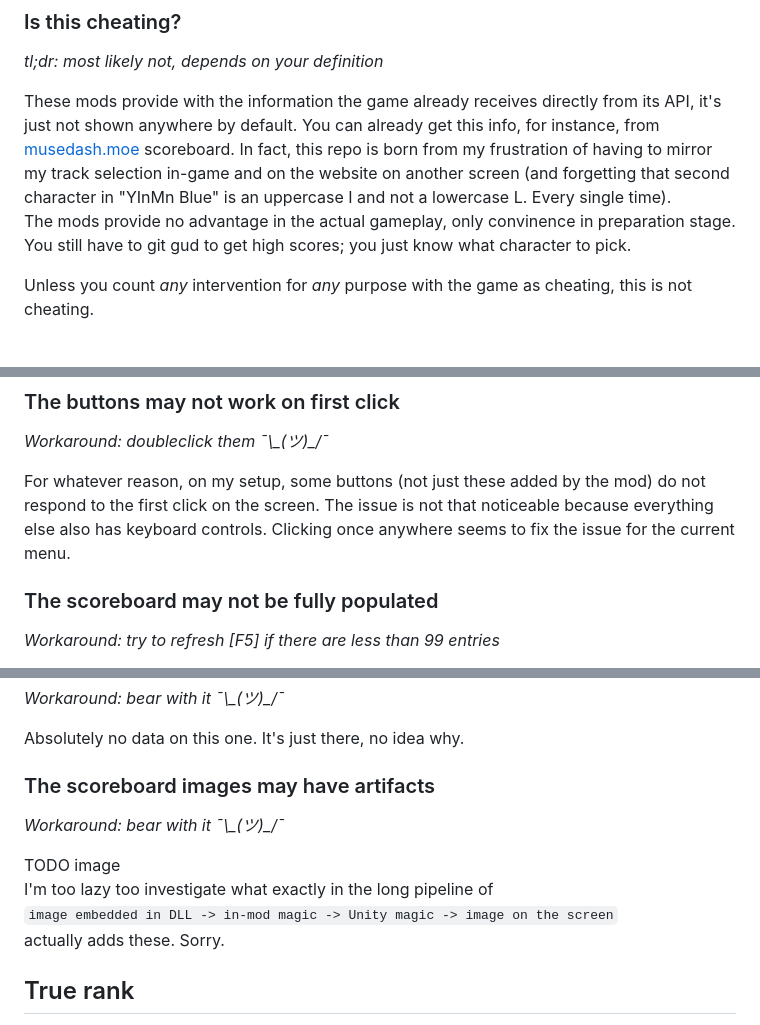
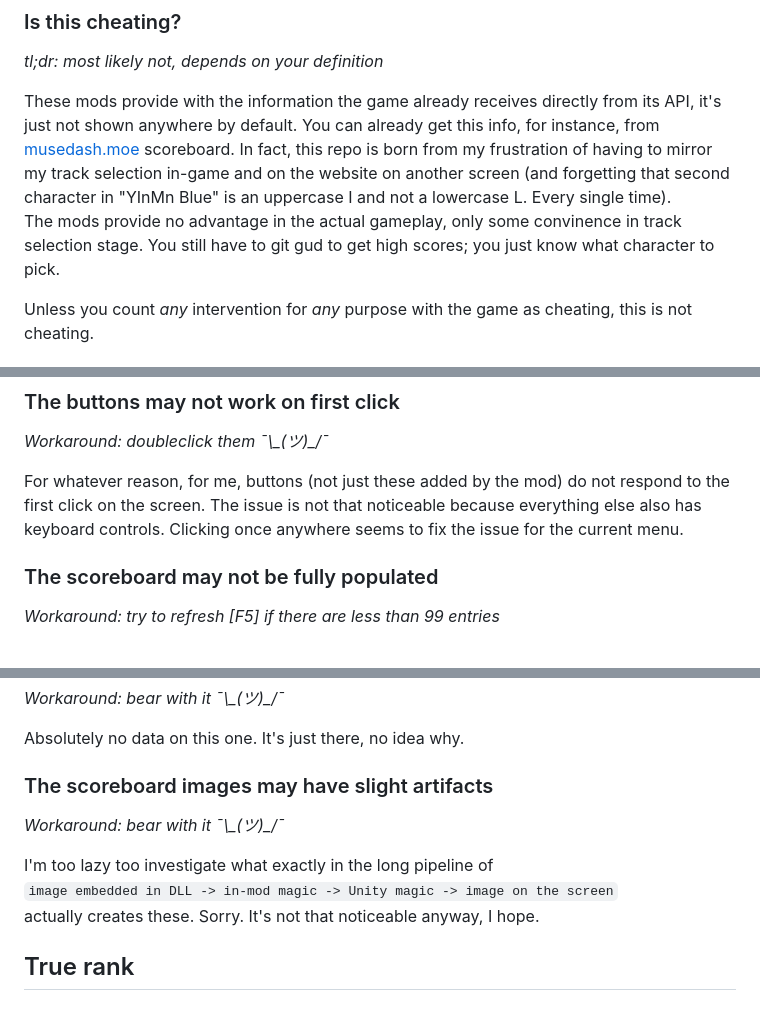
Before and after one commit to bnfour/md-mods, a Markdown page: readme.md, 3 parts joined by grey strips. Rendered like a GitHub page.

```diff
--- a/readme.md
+++ b/readme.md
@@ -50,7 +51,7 @@ Otherwise, please verify the downloads via checksums provided for every release.
 _tl;dr: most likely not, depends on your definition_
 
 These mods provide with the information the game already receives directly from its API, it's just not shown anywhere by default. You can already get this info, for instance, from [musedash.moe](https://musedash.moe/) scoreboard. In fact, this repo is born from my frustration of having to mirror my track selection in-game and on the website on another screen (and forgetting that second character in "YInMn Blue" is an uppercase I and not a lowercase L. Every single time).
-The mods provide no advantage in the actual gameplay, only convinence in preparation stage. You still have to git gud to get high scores; you just know what character to pick.
+The mods provide no advantage in the actual gameplay, only some convinence in track selection stage. You still have to git gud to get high scores; you just know what character to pick.
 
 Unless you count _any_ intervention for _any_ purpose with the game as cheating, this is not cheating.
 
@@ -76,7 +77,7 @@ I play the game on GNU/Linux, so some of these may be attributed to Proton shena
 ### The buttons may not work on first click
 _Workaround: doubleclick them ¯\\\_(ツ)\_/¯_
 
-For whatever reason, on my setup, some buttons (not just these added by the mod) do not respond to the first click on the screen. The issue is not that noticeable because everything else also has keyboard controls. Clicking once anywhere seems to fix the issue for the current menu.
+For whatever reason, for me, buttons (not just these added by the mod) do not respond to the first click on the screen. The issue is not that noticeable because everything else also has keyboard controls. Clicking once anywhere seems to fix the issue for the current menu.
 
 ### The scoreboard may not be fully populated
 _Workaround: try to refresh [F5] if there are less than 99 entries_
@@ -89,13 +90,12 @@ _Workaround: bear with it ¯\\\_(ツ)\_/¯_
 
 Absolutely no data on this one. It's just there, no idea why.
 
-### The scoreboard images may have artifacts
+### The scoreboard images may have slight artifacts
 _Workaround: bear with it ¯\\\_(ツ)\_/¯_
 
-TODO image
 I'm too lazy too investigate what exactly in the long pipeline of
 `image embedded in DLL -> in-mod magic -> Unity magic -> image on the screen`
-actually adds these. Sorry.
+actually creates these. Sorry. It's not that noticeable anyway, I hope.
 
 ## True rank
 None, unless something that I think comes from Scoreboard characters actually comes from here. Then again, this one is way more simplier.
```
Also changed, not shown: other parts of readme.md (+5 -4 lines), readme-images/scoreboard-characters.png (added), readme-images/true-rank-showcase.png (added).
